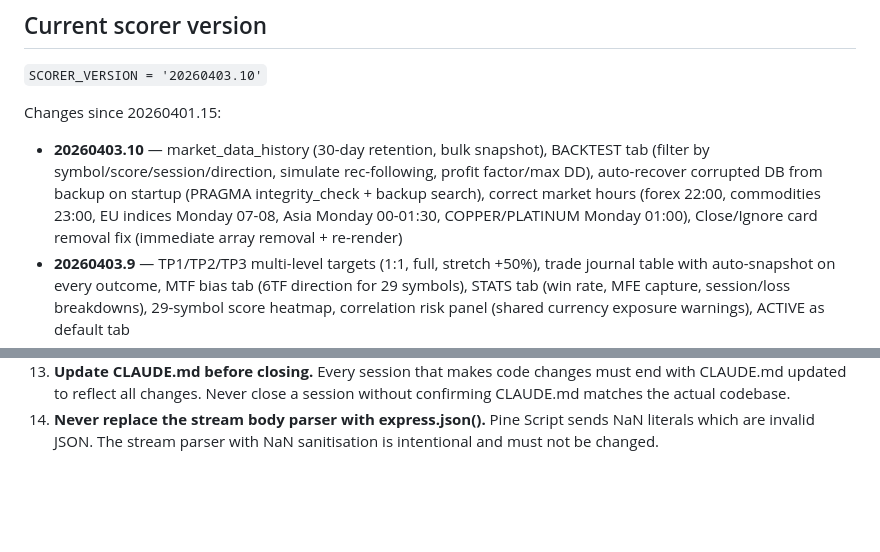
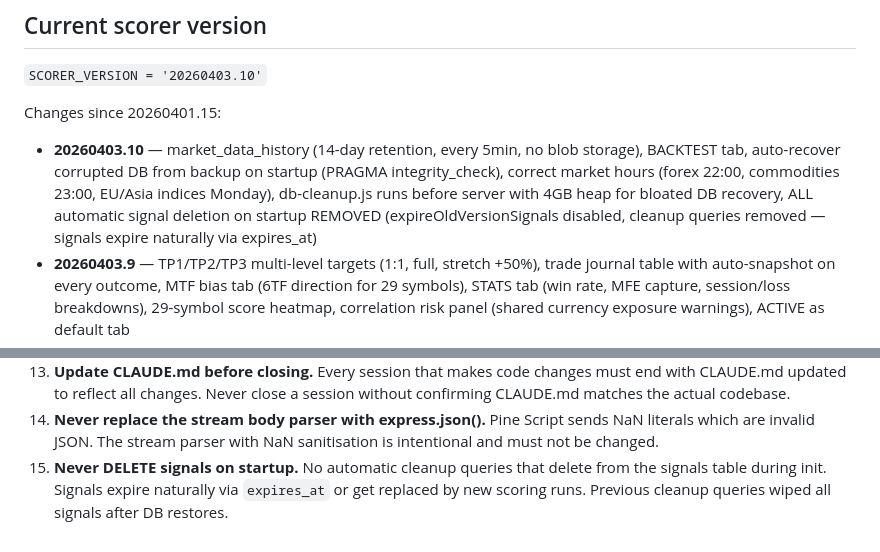
Before and after one commit to marounhashem/atlas-watchlist, a Markdown page: CLAUDE.md, 2 parts joined by grey strips. Drawn GitHub-style; blank space fills up the shorter version.

Commit message:
docs: CLAUDE.md — Rule #15 never delete signals on startup, updated changelog
Co-Authored-By: Claude Opus 4.6 (1M context) <noreply@anthropic.com>

```diff
--- a/CLAUDE.md
+++ b/CLAUDE.md
@@ -16,7 +16,7 @@ ATLAS // WATCHLIST is an autonomous trading signal system. It ingests TradingVie
 `SCORER_VERSION = '20260403.10'`
 
 Changes since 20260401.15:
-- **20260403.10** — market_data_history (30-day retention, bulk snapshot), BACKTEST tab (filter by symbol/score/session/direction, simulate rec-following, profit factor/max DD), auto-recover corrupted DB from backup on startup (PRAGMA integrity_check + backup search), correct market hours (forex 22:00, commodities 23:00, EU indices Monday 07-08, Asia Monday 00-01:30, COPPER/PLATINUM Monday 01:00), Close/Ignore card removal fix (immediate array removal + re-render)
+- **20260403.10** — market_data_history (14-day retention, every 5min, no blob storage), BACKTEST tab, auto-recover corrupted DB from backup on startup (PRAGMA integrity_check), correct market hours (forex 22:00, commodities 23:00, EU/Asia indices Monday), db-cleanup.js runs before server with 4GB heap for bloated DB recovery, ALL automatic signal deletion on startup REMOVED (expireOldVersionSignals disabled, cleanup queries removed — signals expire naturally via expires_at)
 - **20260403.9** — TP1/TP2/TP3 multi-level targets (1:1, full, stretch +50%), trade journal table with auto-snapshot on every outcome, MTF bias tab (6TF direction for 29 symbols), STATS tab (win rate, MFE capture, session/loss breakdowns), 29-symbol score heatmap, correlation risk panel (shared currency exposure warnings), ACTIVE as default tab
 - **20260403.7** — CRITICAL: structureCap enforcement corrected — re-cap uses `Math.min(structureCap, ...)` not `Math.min(95, ...)`. LARGE event lift raises structureCap itself (+5) before re-cap. SL proximity 50% LOW tier removed (noise on healthy trades). Taxonomy backfill removed from startup (was corrupting analytics).
 - **20260403.6** — Structure cap bypass fixed (re-cap after all multipliers). Lost reasoning notes fixed (macroNote snapshot). Dead intermediate verdict removed.
@@ -361,3 +361,4 @@ Auto-categorised on every WIN/LOSS:
 12. **Eastern → UTC on storage.** FF calendar times converted via `easternToUTC()` before DB write.
 13. **Update CLAUDE.md before closing.** Every session that makes code changes must end with CLAUDE.md updated to reflect all changes. Never close a session without confirming CLAUDE.md matches the actual codebase.
 14. **Never replace the stream body parser with express.json().** Pine Script sends NaN literals which are invalid JSON. The stream parser with NaN sanitisation is intentional and must not be changed.
+15. **Never DELETE signals on startup.** No automatic cleanup queries that delete from the signals table during init. Signals expire naturally via `expires_at` or get replaced by new scoring runs. Previous cleanup queries wiped all signals after DB restores.
```
